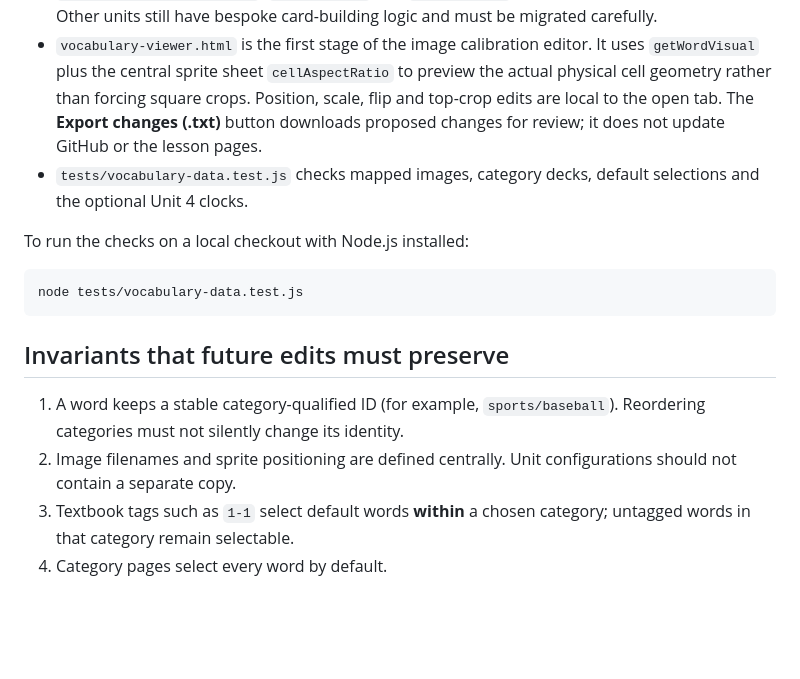
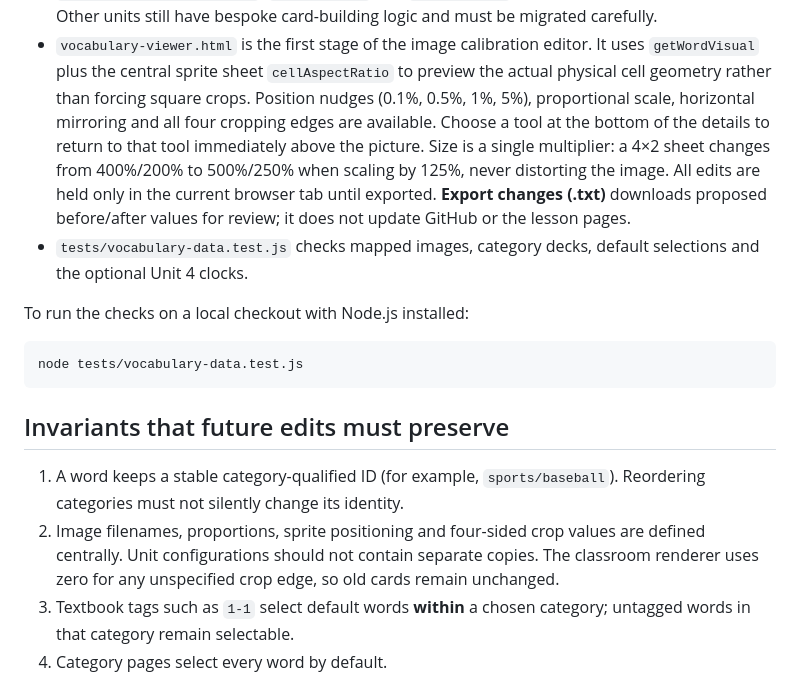
Before and after one commit to CrawlinUK/Also-Lets-Try, a Markdown page: docs/vocabulary-architecture.md, the part around the change. Drawn GitHub-style; blank space fills up the shorter version.

Commit message:
Document and guard proportional image scaling, fine nudges, four-edge crops and scroll-to-preview controls

```diff
--- a/docs/vocabulary-architecture.md
+++ b/docs/vocabulary-architecture.md
@@ -23,9 +23,14 @@ The current database is ordinary JavaScript, not SQL or JSON yet:
 - `vocabulary-viewer.html` is the first stage of the image calibration editor.
   It uses `getWordVisual` plus the central sprite sheet `cellAspectRatio` to
   preview the actual physical cell geometry rather than forcing square crops.
-  Position, scale, flip and top-crop edits are local to the open tab. The
-  **Export changes (.txt)** button downloads proposed changes for review;
-  it does not update GitHub or the lesson pages.
+  Position nudges (0.1%, 0.5%, 1%, 5%), proportional scale, horizontal
+  mirroring and all four cropping edges are available. Choose a tool at the
+  bottom of the details to return to that tool immediately above the picture.
+  Size is a single multiplier: a 4×2 sheet changes from 400%/200% to
+  500%/250% when scaling by 125%, never distorting the image.
+  All edits are held only in the current browser tab until exported.
+  **Export changes (.txt)** downloads proposed before/after values for
+  review; it does not update GitHub or the lesson pages.
 - `tests/vocabulary-data.test.js` checks mapped images, category decks,
   default selections and the optional Unit 4 clocks.
 
@@ -40,8 +45,10 @@ node tests/vocabulary-data.test.js
 1. A word keeps a stable category-qualified ID (for example,
    `sports/baseball`). Reordering categories must not silently change
    its identity.
-2. Image filenames and sprite positioning are defined centrally. Unit
-   configurations should not contain a separate copy.
+2. Image filenames, proportions, sprite positioning and four-sided crop
+   values are defined centrally. Unit configurations should not contain
+   separate copies. The classroom renderer uses zero for any unspecified crop
+   edge, so old cards remain unchanged.
 3. Textbook tags such as `1-1` select default words **within** a
    chosen category; untagged words in that category remain selectable.
 4. Category pages select every word by default.
```
